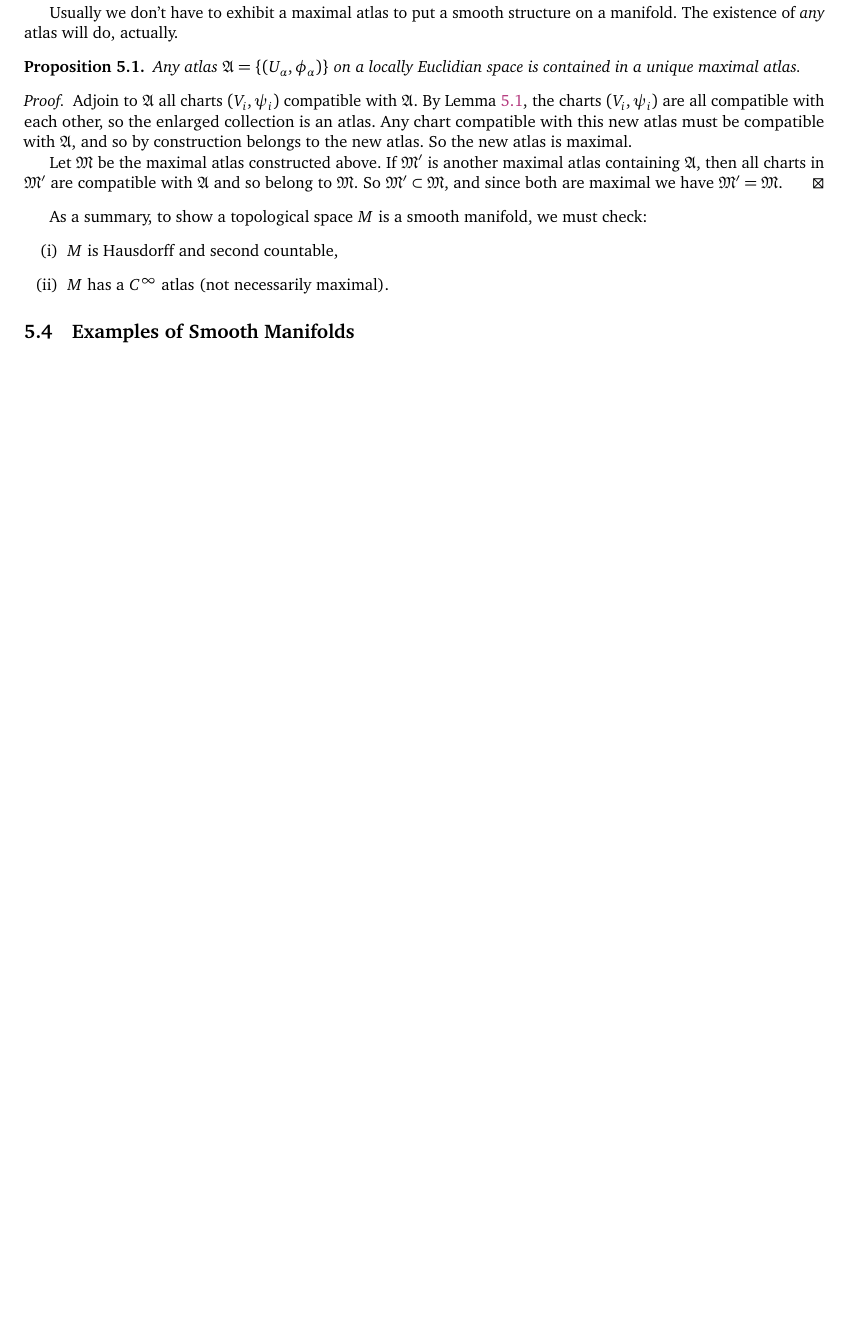
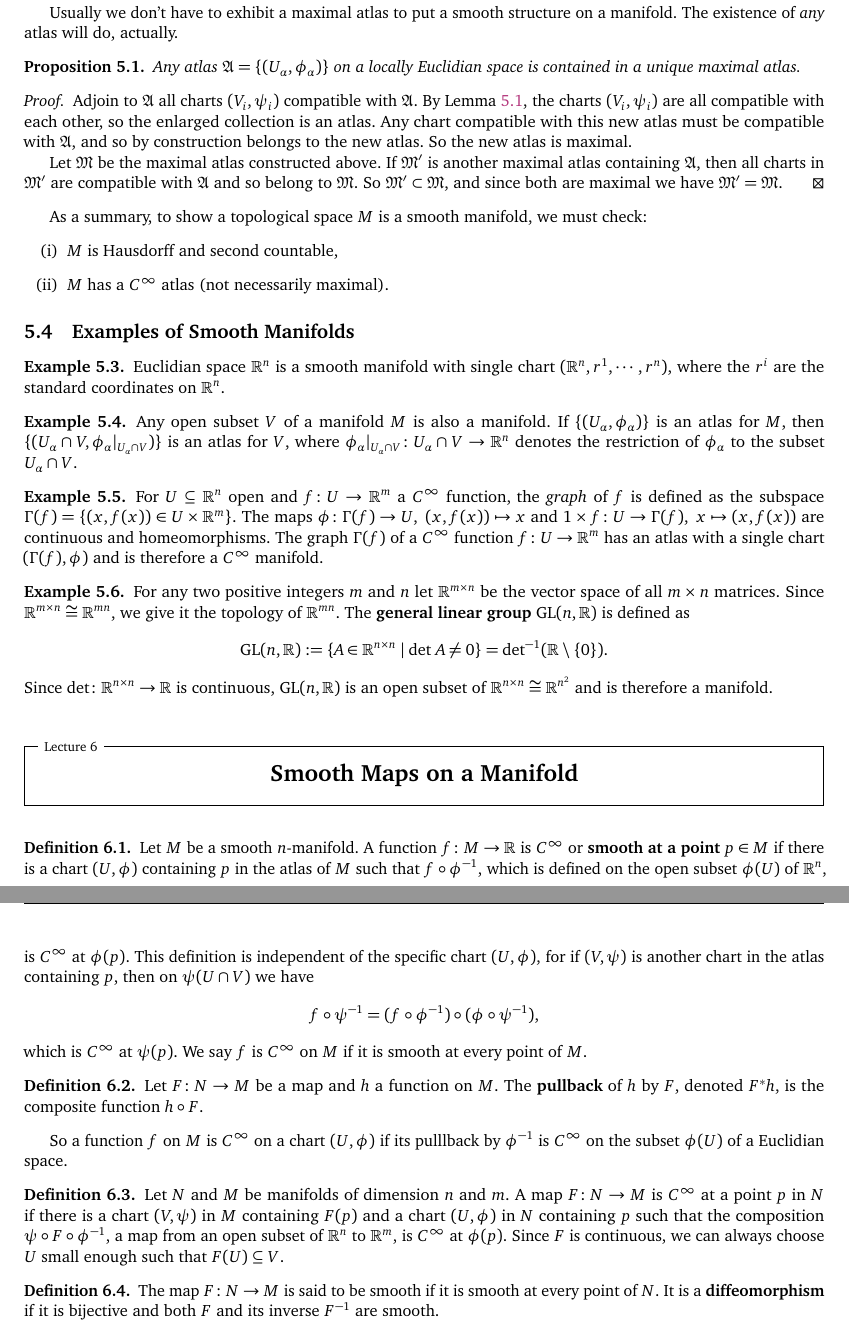
Before and after one commit to simonxiang1/math_notes, a LaTeX document (independent_reading/differentiable_manifolds/master_notes.tex, which reads independent_reading/differentiable_manifolds/manifolds.tex): part of page 14 of 14 before the commit and two parts of pages 15 and 16 of 16 after it, the two joined at a grey line, cut so that both start at the same text, the shorter picture padded with empty space. Compiled offline with pdfLaTeX.

Commit message:
a lot of stuff

```diff
--- a/independent_reading/differentiable_manifolds/manifolds.tex
+++ b/independent_reading/differentiable_manifolds/manifolds.tex
@@ -53,3 +53,35 @@ As a summary, to show a topological space $M$ is a smooth manifold, we must chec
     \item $M$ has a $C^{\infty}$ atlas (not necessarily maximal).
 \end{enumerate}
 \subsection{Examples of Smooth Manifolds}
+\begin{example}
+    Euclidian space $\R^n $ is a smooth manifold with single chart $(\R^n , r^1,\cdots , r^n )$, where the $r^i $ are the standard coordinates on $\R^n $.
+\end{example}
+\begin{example}
+    Any open subset $V$ of a manifold $M$ is also a manifold. If $\{(U_{\alpha }, \phi _{\alpha })\} $ is an atlas for $M$, then $\{(U_{\alpha }\cap V, \phi _{\alpha }| _{U_{\alpha }\cap V})\} $ is an atlas for $V$, where $\phi _{\alpha }| _{U_{\alpha }\cap V} \colon U_{\alpha }\cap V \to \R^n $ denotes the restriction of $\phi _{\alpha }$ to the subset $U_{\alpha }\cap V$.
+\end{example}
+\begin{example}
+    For $U\subseteq \R^n $ open and $f \colon U \to \R^m$ a $C^{\infty}$ function, the \emph{graph} of $f$ is defined as the subspace $\Gamma(f)= \{(x, f(x)) \in  U \times  \R^m\} $. The maps $\phi \colon  \Gamma(f) \to U, \ (x, f(x) ) \mapsto  x$ and $1 \times f \colon U \to \Gamma(f), \ x \mapsto  (x, f(x))$ are continuous and homeomorphisms. The graph $\Gamma(f)$ of a $C^{\infty}$ function $f \colon U \to \R^m$ has an atlas with a single chart $(\Gamma(f), \phi)$ and is therefore a $C^{\infty}$ manifold.
+\end{example}
+\begin{example}
+    For any two positive integers $m$ and $n$ let $\R ^{ m \times n}$ be the vector space of all $m \times n$ matrices. Since $\R ^{ m\times n}\cong \R^{mn}$, we give it the topology of $\R^{mn}$. The \textbf{general linear group} $\operatorname{GL}(n, \R)$ is defined as \[
+        \operatorname{GL}(n,\R) := \{A \in \R^{n \times n} \mid \det \, A \neq 0\} = {\det} ^{-1}  (\R \setminus \{0\} ).
+    \] Since $\det \colon \R^{n \times n} \to \R$ is continuous, $\operatorname{GL}(n, \R)$ is an open subset of $\R^{n \times n}\cong \R^{n^2}$ and is therefore a manifold.
+\end{example}
+
+\section{Smooth Maps on a Manifold}
+\begin{definition}[]
+    Let $M$ be a smooth $n$-manifold. A function $f \colon M \to \R$ is $C^{\infty}$ or \textbf{smooth at a point} $p \in M$ if there is a chart $(U, \phi)$ containing $p$ in the atlas of $M$ such that $f \circ \phi ^{-1}$, which is defined on the open subset $\phi (U) $ of $\R^n $, is $C^{\infty}$ at $\phi(p)$. This definition is independent of the specific chart $(U, \phi)$, for if $(V, \psi)$ is another chart in the atlas containing $p$, then on $\psi (U \cap V)$ we have \[
+        f \circ\psi ^{-1}  = (f \circ  \phi ^{-1}) \circ (\phi \circ \psi ^{-1}),
+    \] which is $C^{\infty}$ at $\psi (p)$. We say $f$ is $C^{\infty}$ on $M$ if it is smooth at every point of $M$.
+\end{definition}
+\begin{definition}[]
+    Let $F \colon N \to M$ be a map and $h$ a function on $M$. The \textbf{pullback} of $h$ by $F$, denoted $F^* h$, is the composite function $h \circ F$.
+\end{definition}
+So a function $f$ on $M$ is $C^{\infty}$ on a chart $(U, \phi)$ if its pulllback by $\phi ^{-1}$ is $C^{\infty}$ on the subset $\phi (U)$ of a Euclidian space.
+
+\begin{definition}[]
+    Let $N$ and $M$ be manifolds of dimension $n$ and $m$. A map $F \colon N \to M$ is $C^{\infty}$ at a point $p$ in $N$ if there is a chart  $(V,\psi)$ in $M$ containing $F(p)$ and a chart $(U,\phi)$ in $N$ containing $p$ such that the composition $\psi \circ F \circ \phi ^{-1}$, a map from an open subset of $\R^n $ to $\R^m$, is $C^{\infty}$ at $\phi (p)$. Since $F$ is continuous, we can always choose $U$ small enough such that $F(U) \subseteq V$.
+\end{definition}
+\begin{definition}[]
+    The map $F \colon N \to M$ is said to be smooth if it is smooth at every point of $N$. It is a \textbf{diffeomorphism} if it is bijective and both $F$ and its inverse $F^{-1}$ are smooth.
+\end{definition}
```
Also changed, not shown: independent_reading/linear_algebra/analysis.tex (added, +3 -0 lines), independent_reading/linear_algebra/master_notes.tex (+2 -1 lines), independent_reading/differentiable_manifolds/master_notes.pdf, independent_reading/linear_algebra/master_notes.pdf.
